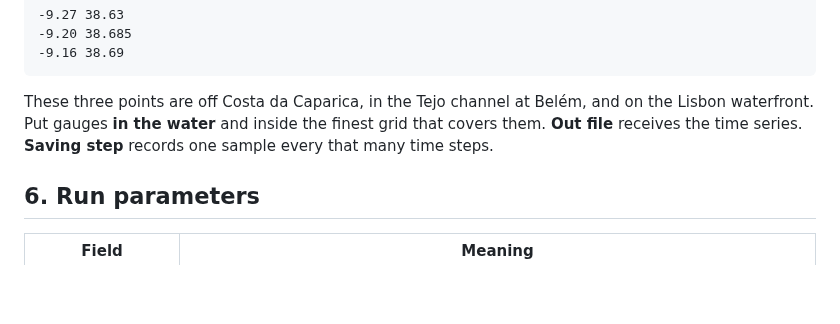
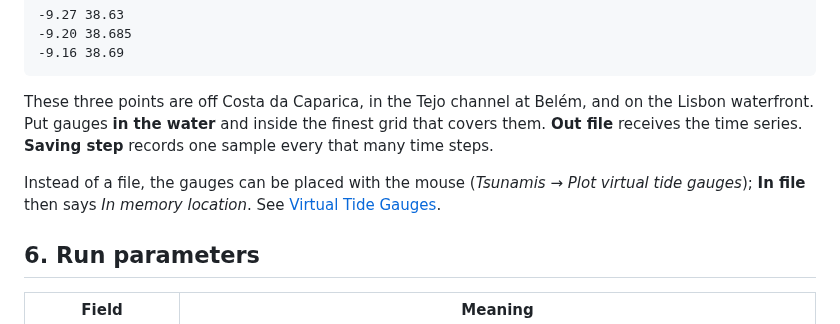
Before and after one commit to GenericMappingTools/InteractiveGMT, a Markdown page: docs/src/66-nswing.md, the part around the change. GitHub-like rendering; blank space fills up the shorter version.

```diff
--- a/docs/src/66-nswing.md
+++ b/docs/src/66-nswing.md
@@ -88,6 +88,10 @@ These three points are off Costa da Caparica, in the Tejo channel at Belém, and
 waterfront. Put gauges **in the water** and inside the finest grid that covers them. **Out file**
 receives the time series. **Saving step** records one sample every that many time steps.
 
+Instead of a file, the gauges can be placed with the mouse (*Tsunamis → Plot virtual tide
+gauges*); **In file** then says *In memory location*. See
+[Virtual Tide Gauges](66b-tide-gauges.md).
+
 ## 6. Run parameters
 
 | Field | Meaning |
```
Also changed, not shown: docs/src/66b-tide-gauges.md (added, +127 -0 lines), docs/src/assets/tg_gauges_map.png (added), docs/src/assets/tg_nswing_dialog.png (added), docs/src/assets/tg_parked.png (added), docs/src/assets/tg_scene_objects.png (added), docs/src/assets/tg_xyplot.png (added), 9 other files.
